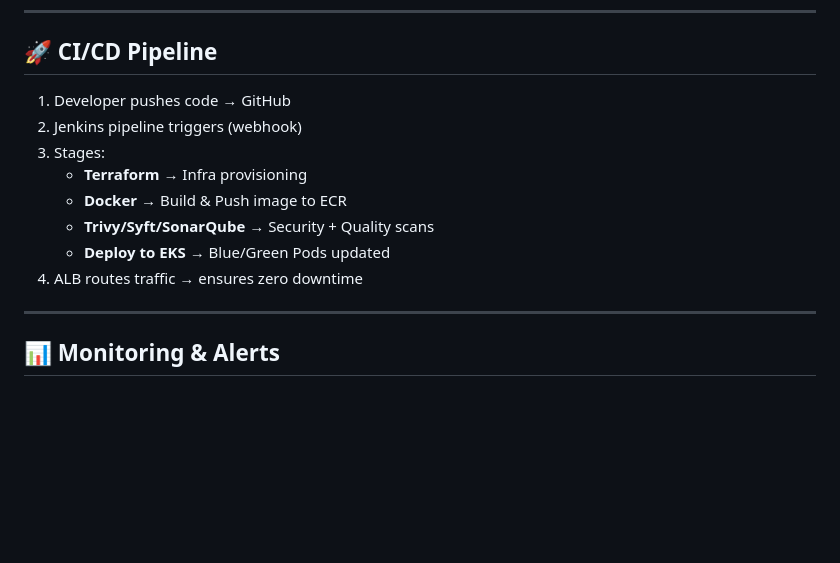
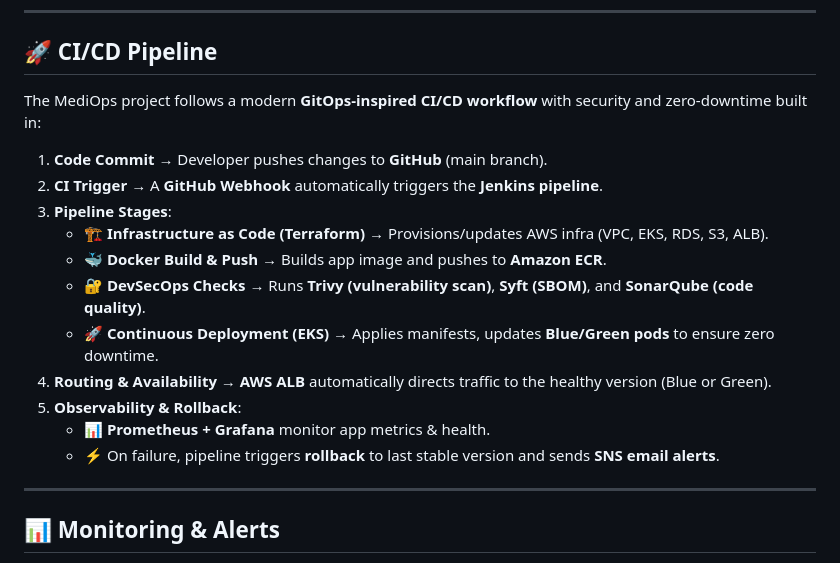
Before and after one commit to Vin22-03/mediops_disaster_recovery_CICD, a Markdown page: README.md, the part around the change. Rendered like a GitHub page; blank space fills up the shorter version.

```diff
--- a/README.md
+++ b/README.md
@@ -83,14 +83,20 @@
 
 ## 🚀 CI/CD Pipeline
 
-1. Developer pushes code → GitHub
-2. Jenkins pipeline triggers (webhook)
-3. Stages:
-   - **Terraform** → Infra provisioning
-   - **Docker** → Build & Push image to ECR
-   - **Trivy/Syft/SonarQube** → Security + Quality scans
-   - **Deploy to EKS** → Blue/Green Pods updated
-4. ALB routes traffic → ensures zero downtime
+The MediOps project follows a modern **GitOps-inspired CI/CD workflow** with security and zero-downtime built in:
+
+1. **Code Commit** → Developer pushes changes to **GitHub** (main branch).
+2. **CI Trigger** → A **GitHub Webhook** automatically triggers the **Jenkins pipeline**.
+3. **Pipeline Stages**:
+   - 🏗️ **Infrastructure as Code (Terraform)** → Provisions/updates AWS infra (VPC, EKS, RDS, S3, ALB).
+   - 🐳 **Docker Build & Push** → Builds app image and pushes to **Amazon ECR**.
+   - 🔐 **DevSecOps Checks** → Runs **Trivy (vulnerability scan)**, **Syft (SBOM)**, and **SonarQube (code quality)**.
+   - 🚀 **Continuous Deployment (EKS)** → Applies manifests, updates **Blue/Green pods** to ensure zero downtime.
+4. **Routing & Availability** → **AWS ALB** automatically directs traffic to the healthy version (Blue or Green).
+5. **Observability & Rollback**:
+   - 📊 **Prometheus + Grafana** monitor app metrics & health.
+   - ⚡ On failure, pipeline triggers **rollback** to last stable version and sends **SNS email alerts**.
+
 
 ---
 
```
